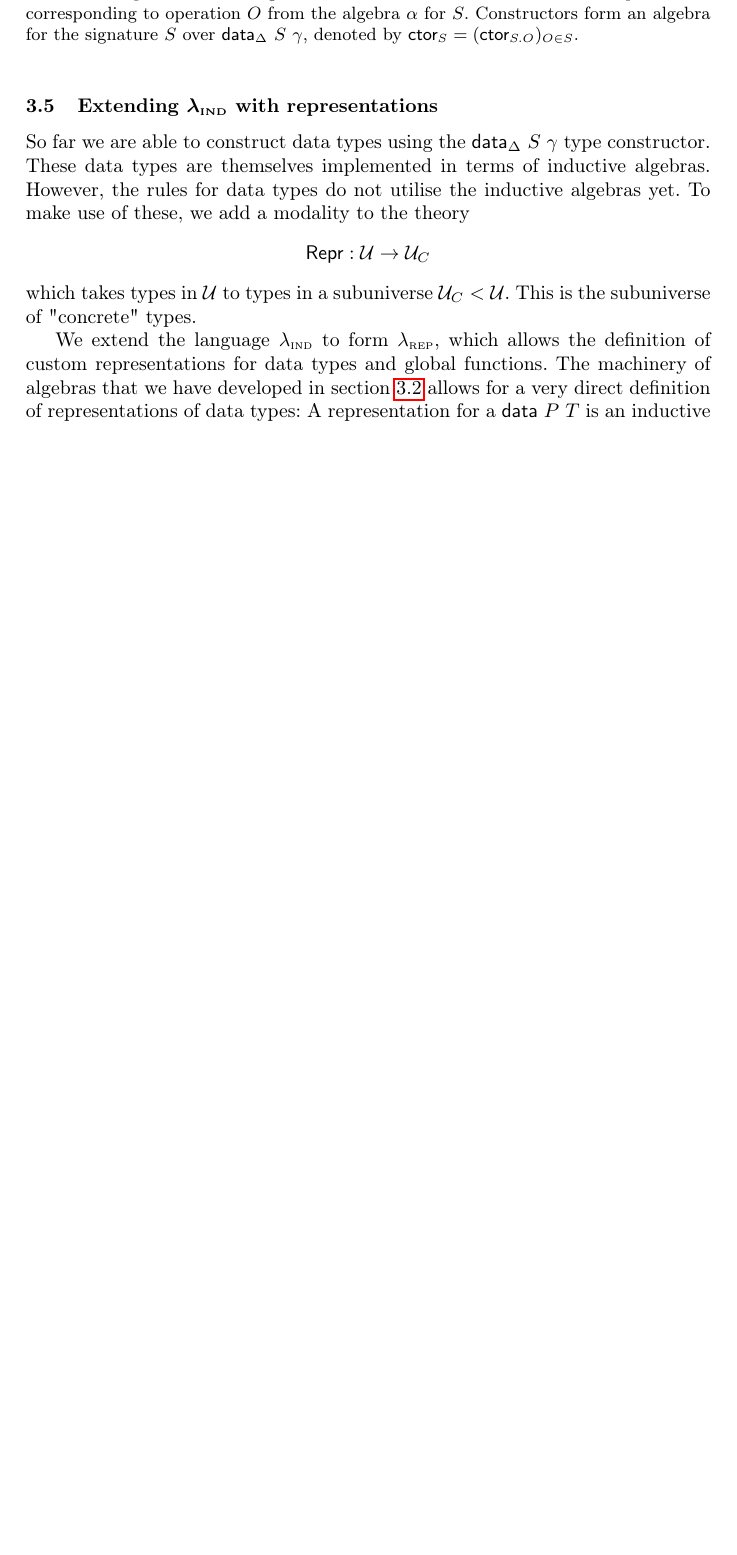
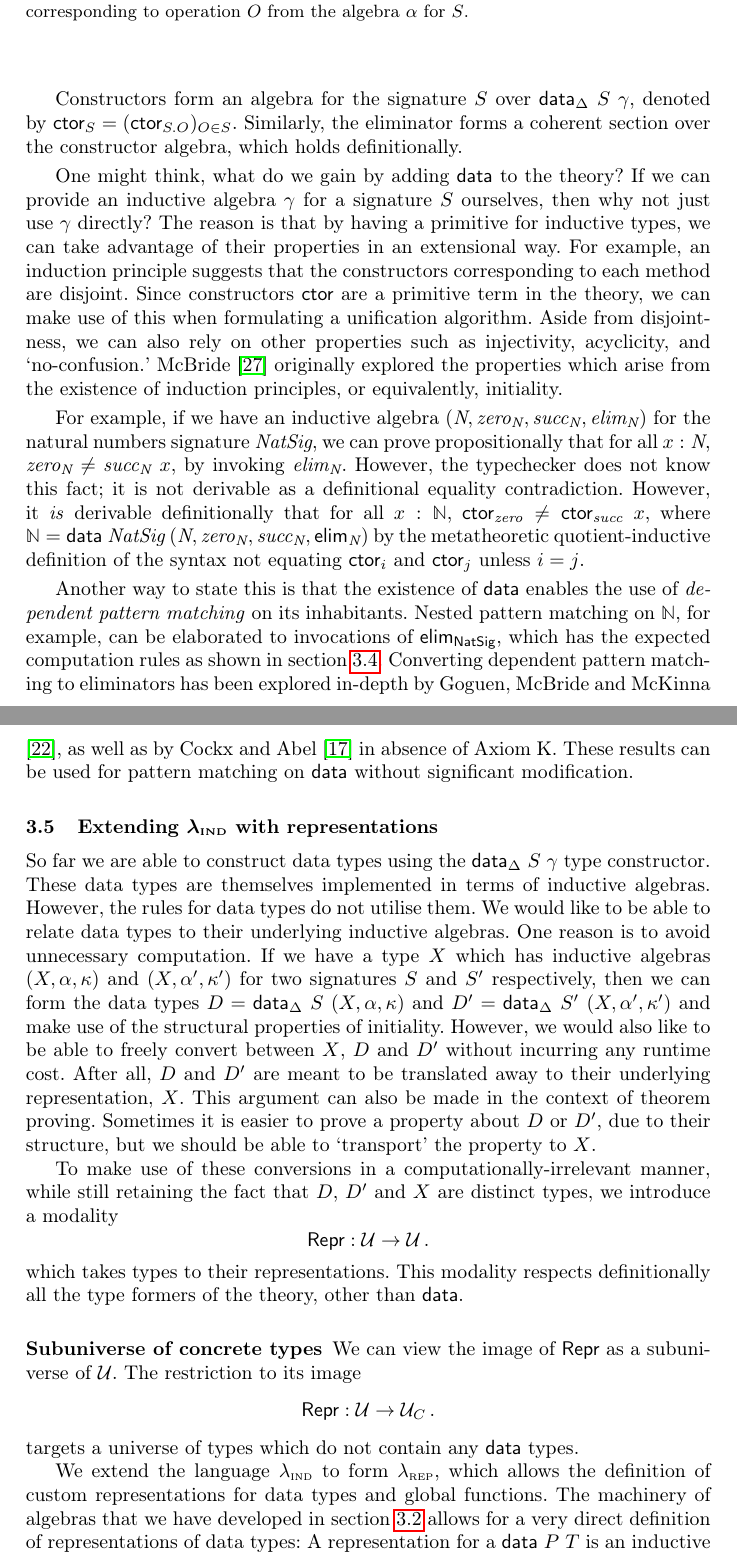
Before and after one commit to kontheocharis/rep-tfp-2025, a LaTeX thesis (main.tex, which reads sections/type-system.tex): part of page 15 of 27 before the commit and two parts of pages 15 and 16 of 29 after it, the two joined at a grey line, cut so that both start at the same text, the shorter picture padded with empty space. Compiled offline with pdfLaTeX.

Commit message:
Constructing inductive families

```diff
--- a/sections/type-system.tex
+++ b/sections/type-system.tex
@@ -369,107 +394,86 @@ theory indeed has W-types, then we can implement the signature using W-types.
 \Gamma \vdash \beta :: \Mctor_S\D\ M}
 {\Gamma \vdash \Melim_S\ M\ \beta\ \nu\OUT\ (\Mctor_{S.O}\ \nu) = \beta_O\ (\Melim_S\ M\ \beta \ \$\ \nu) : M[\nu\OUT, \Mctor_{S.O}\ \nu]}
 \end{mathpar}
-\caption{Rules for data types, constructors and eliminators. We write $O \in S$ to indicate that $O$ is an operation in the signature $S$.
-We write $\alpha_O$ to extract the telescope element corresponding to operation $O$ from the algebra $\alpha$ for $S$.
-Constructors form an algebra for the signature $S$ over $\Mdata_\Delta\ S\ \gamma$, denoted by $\Mctor_S = (\Mctor_{S.O})_{O \in S}$.}
+\label{fig:data-rules}
+\caption{Rules for data types, constructors and eliminators. We write $O \in S$
+to indicate that $O$ is an operation in the signature $S$. We write $\alpha_O$
+to extract the telescope element corresponding to operation $O$ from the algebra
+$\alpha$ for $S$.}
 \end{figure}
 
+Constructors form an algebra for the signature $S$ over
+$\Mdata_\Delta\ S\ \gamma$, denoted by $\Mctor_S = (\Mctor_{S.O})_{O \in S}$.
+Similarly, the eliminator forms a coherent section over the constructor algebra,
+which holds definitionally.
 
-% This allows us to define data types such as vectors
-% \begin{align*}
-% 	 & \textit{Vect} : \mta{data}\ (\bullet \rhd \univ \rhd \textit{Nat})               \\
-% 	 & \quad\begin{aligned}
-% 		        \quad (\bullet & \rhd \textit{nil} : \Pi\ (T : \univ)\ (\iota\ (T, \textit{zero}))                                                          \\
-% 		        \quad          & \rhd \textit{cons} : \Pi\ (T : \univ)\ \Pi\ (n : \textit{Nat})\ \Pi\iota\ (T, n)\ \Pi\ T\ (\iota\ (T, \textit{succ}\ n)) \,.
-% 	        \end{aligned}
-% \end{align*}
+One might think, what do we gain by adding $\Mdata$ to the theory? If we can provide
+an inductive algebra $\gamma$ for a signature $S$ ourselves, then why not just use
+$\gamma$ directly? The reason is that by having a primitive for inductive types,
+we can take advantage of their properties in an extensional way. For example, an induction
+principle suggests that the constructors corresponding to each method are disjoint.
+Since constructors $\Mctor$ are a primitive term in the theory, we can make use of this
+when formulating a unification algorithm. Aside from disjointness, we can also rely on
+other properties such as injectivity, acyclicity, and `no-confusion.' McBride
+\cite{McBride2006-fp} originally explored the properties which arise from the
+existence of induction principles, or equivalently, initiality.
 
-% The languge $\lambdaind$, is a dependent type theory with $\Pi$, $\mta{Id}$ with
-% $\mta{uip}$, and a universe $\univ : \univ$. We will not concern ourselves with a
-% universe hierarchy but our results should be readily extensible to such a type
-% theory. This language also has inductive families and global definitions. We
-% follow a similar approach
-% to Cockx~and~Abel~\cite{Cockx2018-fk} by packaging named inductive constructions
-% and function definitions into a global context $\Sigma : \Glob$, and indexing local contexts
-% by global contexts. The contexts $\Con$ in the resulting theory are pairs $(\Sigma :
-% \Glob) \times \Loc\ \Sigma$ where $\Loc\ \Sigma$ are local contexts given by a
-% closed telescope of types as usual. Substitutions only occur between local contexts.
-% Items in a signature $\Sigma$ can be either
+For example, if we have an inductive algebra $(\n{N}, \n{zero}_{\n{N}},
+\n{succ}_{\n{N}}, \n{elim}_{\n{N}})$ for the natural numbers signature
+$\n{NatSig}$, we can prove propositionally that for all $x : \n{N}$,
+$\n{zero}_{\n{N}} \neq \n{succ}_{\n{N}}\ x$, by invoking $\n{elim}_{\n{N}}$.
+However, the typechecker does not know this fact; it is not derivable as a
+definitional equality contradiction. However, it \emph{is} derivable
+definitionally that for all $x : \mathbb{N}$, $\Mctor_{\n{zero}} \neq
+\Mctor_{\n{succ}}\ x$, where $\mathbb{N} = \Mdata\ {\n{NatSig}}\ (\n{N},
+\n{zero}_{\n{N}}, \n{succ}_{\n{N}}, \mta{elim}_{\n{N}})$ by the
+metatheoretic quotient-inductive definition of the syntax not equating $\Mctor_i$
+and $\Mctor_j$ unless $i = j$.
 
-% \begin{itemize}
-% 	\item function definitions $\mta{def}\ P\ A\ t$ for some parameters $P : \Loc\
-% 		      \Sigma$, return type $A : \Ty\ (\Sigma, P)$ and implementation $t : \Tm\ A\ (\Sigma, P)$,
-% 	\item postulates $\mta{post}\ P\ A$ for some parameters $P : \Loc\
-% 		      \Sigma$ and return type $A : \Ty\ (\Sigma, P)$, or
-% 	\item inductive type definitions $\mta{data}\ P\ T$ for some indices $P :
-% 		      \Loc\ \Sigma$ and signature $T : \Sig\ (\Sigma, \bullet)\ P$.
-% \end{itemize}
-% We do not make a distinction between parameters and indices for data types, but
-% our system is extensible to one with additional uniform parameters and we leave its
-% formulation as an implementation detail.
-
-% In order to actually construct inductive types in $\lambdaind$, we need to
-% extend the syntax with some term and type formers. First, we add a type former
-% \[
-% 	\mta{D} : \mta{data}\ P\ T \in \Sigma \to \Ty\ (\Sigma, \Delta \rhd P)
-% \]
-% which, given a data definition $i$ in $\Sigma$, and terms for its
-% indices $p$, constructs the data type $(\mta{D}\ i)[p]$. The relation $I \in
-% \Sigma$ finds items in a global context, analogously to how
-% $\mta{Var}\ \Gamma\ A$ defines variables for type $A$ in a local context
-% $\Gamma$. It is a decidable relation and stable under substitutions and global weakening.
-
-% Additionally, we add a constructor term
-% \[
-% 	\mta{C} :\ \forall i.\ \mta{Algebra}\ T\ (\mta{D}\ i)
-% \]
-% which fully applied, defines the data constructor $\mta{C}\ a$ of type
-% $(\mta{D}\ i)[\Msub p]$ for arguments $a$, by `freely' extending the syntax with
-% an algebra for the type family $\mta{D}\ i$. The (strictly positive) occurrences
-% of $\mta{Tm}$ in $\mta{Algebra}$ are part of the inductive syntax of the type
-% theory. We can now construct, for example, natural numbers as
-% \[
-%     \mta{C}_{\textit{Nat}}\ (\textit{succ}, (\mta{C}_{\textit{Nat}}\ (\textit{zero}, (\,))) : \mta{Tm}\ \Gamma\ (\mta{D}\ \textit{Nat}) \,.
-% \]
-
-% Next, we add an eliminator term
-% \[
-% 	\mta{E} :\ \forall i.\ (m : \mta{DispAlg}\ \mta{C}_i) \to \mta{Sec}\ m
-% \]
-% which given a data definition $i$ in $\Sigma$, a motive and methods for $i$,
-% eliminates each $d : (\mta{D}\ i)[\Msub p]$ into $M[\Msub{p;d}]$. This captures
-% the induction principle of the data type. The coherence part of the section is
-% captured by an equality constructor in the syntax
-% \[
-% 	\mta{E-id} :\ \forall i.\ (m : \mta{DispAlg}\ \mta{C}_i) \to \mta{Coh}\ (\mta{E}_i\ m) \,.
-% \]
-% \vspace{-2em}
-% \begin{lemma}
-% 	The constructor algebra $\mta{C}_i$ of a data type $i$ is inductive.
-% 	\begin{proof}
-% 		For every displayed algebra $m$ over $\mta{C}$ we get a section $(\mta{E}\ m, \mta{E-id}\ m)$.
-% 	\end{proof}
-% \end{lemma}
-
-% Finally, we add terms to the language for function definitions and postulates
-% \begin{align*}
-% 	\mta{F} : \mta{def}\ P\ A\ t \in \Sigma \to \Tm\ (\Sigma, \Delta \rhd P)\ A \qquad \mta{P} : \mta{post}\ P\ A \in \Sigma \to \Tm\ (\Sigma, \Delta \rhd P)\ A
-% \end{align*}
-% along with an equality constructor for function definitions $\mta{F-id} : \forall i.\ \mta{F}\ i = t$.
-% The language we have defined thus far is comparable to the core language of a
-% proof assistant.
+Another way to state this is that the existence of $\Mdata$ enables the use of
+\emph{dependent pattern matching} on its inhabitants. Nested pattern matching on
+$\mathbb{N}$, for example, can be elaborated to invocations of
+$\Melim_{\mta{NatSig}}$, which has the expected computation rules as shown in
+\cref{fig:data-rules}. Converting dependent pattern matching to
+eliminators has been explored in-depth by Goguen, McBride and McKinna
+\cite{Goguen2006-sy}, as well as by Cockx and Abel \cite{Cockx2018-bv} in
+absence of Axiom K. These results can be used for pattern matching on $\Mdata$
+without significant modification.
 
 \subsection{Extending $\lambdaind$ with representations} \label{sub:lambdarep}
 
-So far we are able to construct data types using the $\Mdata_\Delta\ S\ \gamma$ type
-constructor. These data types are themselves implemented in terms of inductive algebras.
-However, the rules for data types do not utilise the inductive algebras yet. To make use
-of these, we add a modality to the theory
+So far we are able to construct data types using the $\Mdata_\Delta\ S\ \gamma$
+type constructor. These data types are themselves implemented in terms of
+inductive algebras. However, the rules for data types do not utilise them. We
+would like to be able to relate data types to their underlying inductive
+algebras. One reason is to avoid unnecessary
+computation. If we have a type $X$ which has inductive algebras $(X, \alpha, \kappa)$ and
+$(X, \alpha', \kappa')$ for two signatures $S$ and $S'$ respectively, then we can form the
+data types $D = \Mdata_\Delta\ S\ (X, \alpha, \kappa)$ and $D' = \Mdata_\Delta\
+{S'}\ (X, \alpha', \kappa')$ and make use of the structural properties of
+initiality. However, we would also like to be able to freely convert between
+$X$, $D$ and $D'$ without incurring any runtime cost. After all, $D$ and $D'$
+are meant to be translated away to their underlying representation, $X$.
+This argument can also be made in the context of theorem proving. Sometimes it is easier
+to prove a property about $D$ or $D'$, due to their structure, but
+we should be able to `transport' the property to $X$.
+
+To make use of these conversions in a computationally-irrelevant manner,
+while still retaining the fact that $D$, $D'$ and $X$ are distinct types,
+we introduce a modality
 $$
-\MRepr : \univ \to \univ_C
+\MRepr : \univ \to \univ \,.
 $$
-which takes types in $\univ$ to types in a subuniverse $\univ_C < \univ$. This is the
-subuniverse of "concrete" types.
+which takes types to their representations. This modality respects definitionally all the
+type formers of the theory, other than $\Mdata$.
+
+\subsubsection{Subuniverse of concrete types}
+
+We can view the image of $\MRepr$ as a subuniverse of $\univ$. The restriction to
+its image
+$$
+\MRepr : \univ \to \univ_C \,.
+$$
+targets a universe of types which do not contain any $\Mdata$ types.
 
 
 We extend the language $\lambdaind$ to form $\lambdarep$, which allows the
```
Also changed, not shown: .out/main.bbl, .out/main.pdf, sections/type-system.tex (41 more changed lines), 6 other files.
